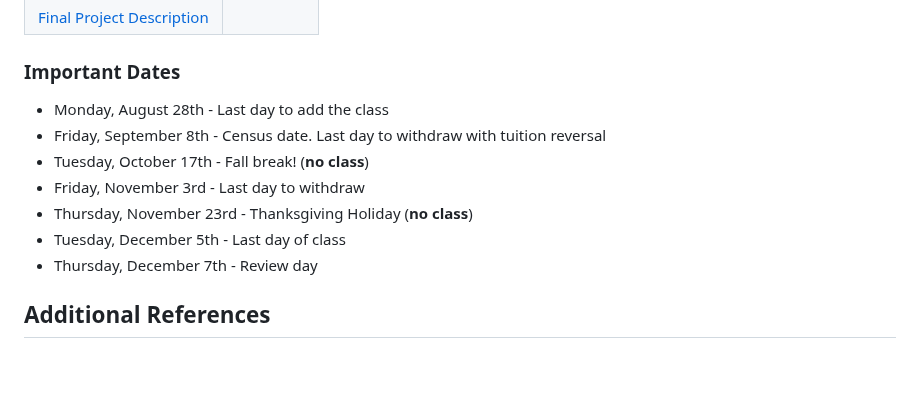
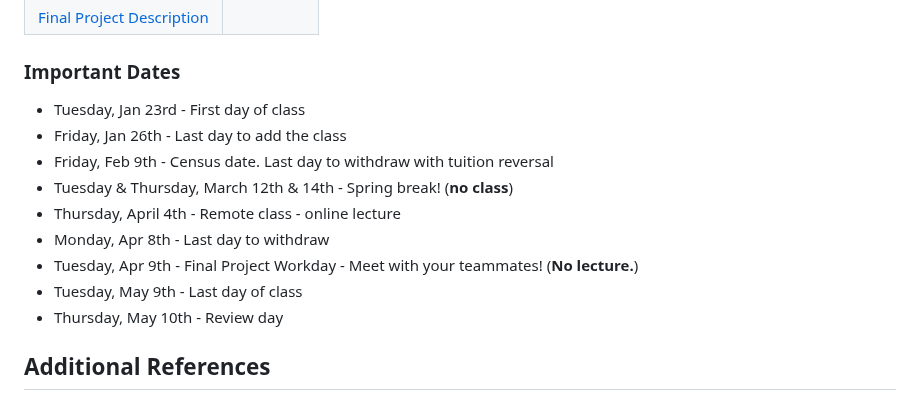
Before and after one commit to codycarroll/Intro-DS-S24, a Markdown page: README.md, the part around the change. Drawn GitHub-style; blank space fills up the shorter version.

```diff
--- a/README.md
+++ b/README.md
@@ -108,13 +108,15 @@ Overall, this course will be split into two main parts: (1) learning the basics
 
 ### Important Dates
 
-- Monday, August 28th - Last day to add the class
-- Friday, September 8th - Census date. Last day to withdraw with tuition reversal
-- Tuesday, October 17th - Fall break! (**no class**)
-- Friday, November 3rd - Last day to withdraw
-- Thursday, November 23rd - Thanksgiving Holiday (**no class**)
-- Tuesday, December 5th - Last day of class
-- Thursday, December 7th - Review day
+- Tuesday, Jan 23rd - First day of class
+- Friday, Jan 26th - Last day to add the class
+- Friday, Feb 9th - Census date. Last day to withdraw with tuition reversal
+- Tuesday & Thursday, March 12th & 14th - Spring break! (**no class**)
+- Thursday, April 4th - Remote class - online lecture
+- Monday, Apr 8th - Last day to withdraw
+- Tuesday, Apr 9th - Final Project Workday - Meet with your teammates! (**No lecture.**)
+- Tuesday,  May 9th - Last day of class
+- Thursday, May 10th - Review day
 
 ## Additional References
 
```
